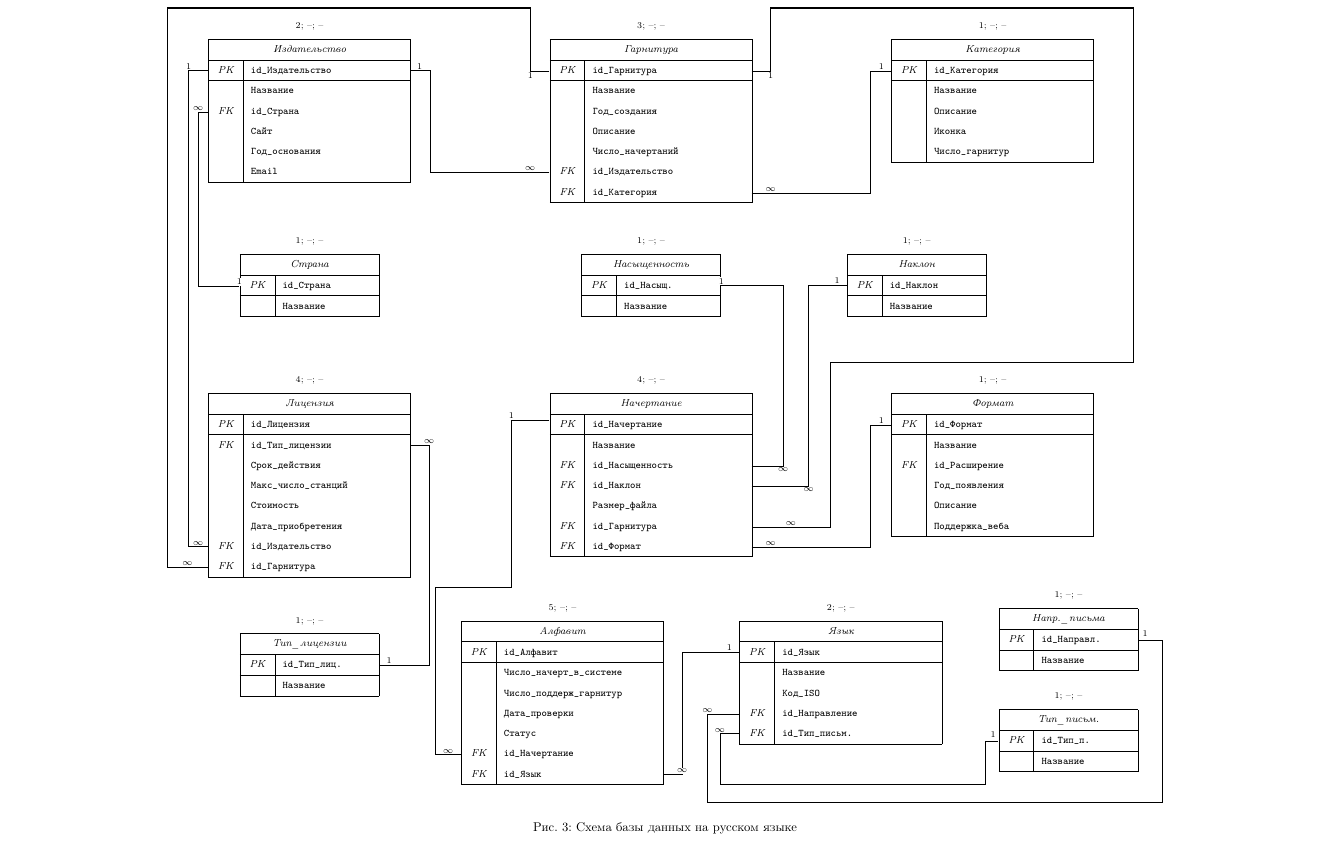
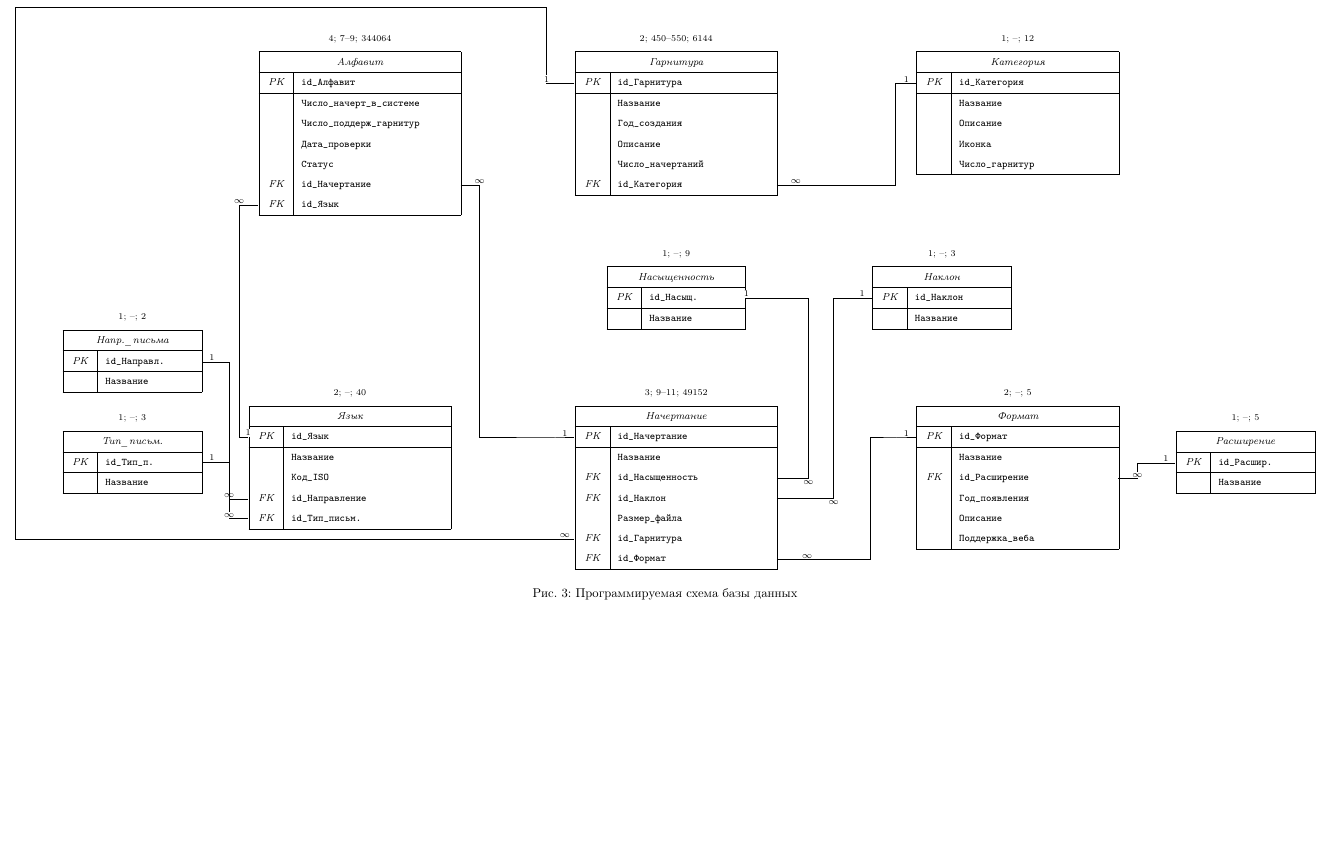
Before and after one commit to si1og/mcs-databases-sem4, a LaTeX document (report/tex/graphics/db-schema-small.tex): part of the page, cut at the place of the change, the shorter picture padded with empty space. Compiled offline with pdfLaTeX.

Commit message:
Revert "[refactor]: add tables to small db schema"
This reverts commit bfaa306e7a141ec69dc412e021cffab10c6eac00.

```diff
--- a/report/tex/graphics/db-schema-small.tex
+++ b/report/tex/graphics/db-schema-small.tex
@@ -68,16 +68,6 @@
 
 % === Ряд 1 ===
 
-\dbtable{pub}{0,10em}{
-    \SetCell[c=2]{c} Издательство & \\
-    PK & \tm{pub_pk}{id\_Издательство} \\
-       & Название \\
-    FK & \tm{pub_fk_country}{id\_Страна} \\
-       & Сайт \\
-       & Год\_основания \\
-       & Email \\
-}
-
 \dbtable{ff}{\tableHgap,10em}{
     \SetCell[c=2]{c} Гарнитура & \\
     PK & \tm{ff_pk}{id\_Гарнитура} \\
@@ -85,7 +75,6 @@
        & Год\_создания \\
        & Описание \\
        & Число\_начертаний \\
-    FK & \tm{ff_fk_pub}{id\_Издательство} \\
     FK & \tm{ff_fk_cat}{id\_Категория} \\
 }
 
@@ -99,18 +88,6 @@
 }
 
 % === Ряд 2 ===
-
-\dbtable{lic}{0,-18em}{
-    \SetCell[c=2]{c} Лицензия & \\
-    PK & \tm{lic_pk}{id\_Лицензия} \\
-    FK & \tm{lic_fk_lt}{id\_Тип\_лицензии} \\
-       & Срок\_действия \\
-       & Макс\_число\_станций \\
-       & Стоимость \\
-       & Дата\_приобретения \\
-    FK & \tm{lic_fk_pub}{id\_Издательство} \\
-    FK & \tm{lic_fk_ff}{id\_Гарнитура} \\
-}
 
 \dbtable{tf}{\tableHgap,-18em}{
     \SetCell[c=2]{c} Начертание & \\
@@ -135,16 +112,16 @@
 
 % === Ряд 3 ===
 
-\dbtable{lang}{42em,-36em}{
+\dbtable{lang}{1.2em,-18em}{
     \SetCell[c=2]{c} Язык & \\
     PK & \tm{lang_pk}{id\_Язык} \\
        & Название \\
-       & \tm{lang_fk_iso}{Код\_ISO} \\
+       & Код\_ISO \\
     FK & \tm{lang_fk_wd}{id\_Направление} \\
     FK & \tm{lang_fk_st}{id\_Тип\_письм.} \\
 }
 
-\dbtable{alph}{20em,-36em}{
+\dbtable{alph}{2em,10em}{
     \SetCell[c=2]{c} Алфавит & \\
     PK & \tm{alph_pk}{id\_Алфавит} \\
        & Число\_начерт\_в\_системе \\
@@ -157,27 +134,13 @@
 
 % ==================== СЛОВАРИ ====================
 
-% Левый край
-\dbdict{d_country}{0em,-7em}{
-    \SetCell[c=2]{c} Страна & \\
-    PK & \tm{d_country_pk}{id\_Страна} \\
-       & Название \\
-}
-
-\dbdict{d_lictype}{0em,-37em}{
-    \SetCell[c=2]{c} Тип\_лицензии & \\
-    PK & \tm{d_lictype_pk}{id\_Тип\_лиц.} \\
-       & Название \\
-}
-
-
-\dbdict{d_wd}{60em,-35em}{
+\dbdict{d_wd}{-16em,-12em}{
     \SetCell[c=2]{c} Напр.\_письма & \\
     PK & \tm{d_wd_pk}{id\_Направл.} \\
        & Название \\
 }
 
-\dbdict{d_st}{60em,-43em}{
+\dbdict{d_st}{-16em,-20em}{
     \SetCell[c=2]{c} Тип\_письм. & \\
     PK & \tm{d_st_pk}{id\_Тип\_п.} \\
        & Название \\
@@ -196,62 +159,49 @@
        & Название \\
 }
 
+% Правый край
+\dbdict{d_ext}{72em,-20em}{
+    \SetCell[c=2]{c} Расширение & \\
+    PK & \tm{d_ext_pk}{id\_Расшир.} \\
+       & Название \\
+}
+
 % ==================== СВЯЗИ ОСНОВНЫХ ТАБЛИЦ ====================
 
-% Гарнитура.id_Издательство → Издательство.id_Издательство
-\draw[lnk] ([xshift=\xWestShift]ff_fk_pub.west) -- ++(-\hgap,0) node[crd, above] {$\infty$}
-    |- ++(-\oneRowTablesLinkMargin, 0)
-    |- ([xshift={\hgap + \xEastShift}]pub_pk.west)
-    -- node[crd, above] {1} ([xshift=\xEastShift]pub_pk.west);
-
 % Гарнитура.id_Категория → Категория.id_Категория
-\draw[lnk] ([xshift=\xEastShift]ff_fk_cat.west) -- ++(\hgap,0) node[crd, above] {$\infty$}
-    |- ++(\oneRowTablesLinkMargin, 0)
+\draw[lnk] ([xshift=\xEastShift]ff_fk_cat.west)
+    -- ++(\hgap,0) node[crd, above] {$\infty$}
+    |- ++(\oneRowTablesLinkMargin,0)
     |- ([xshift={-\hgap + \xWestShift}]cat_pk.west)
     -- node[crd, above] {1} ([xshift=\xWestShift]cat_pk.west);
 
 % Гарнитура.id_Гарнитура → Начертание.id_Гарнитура
-\draw[lnk] ([xshift=\xEastShift]ff_pk.west) -- ++(\hgap,0) node[crd, below] {1}
-    |- ++(0, 5em) |- ++(28.7em, 0) |- ++(0, -28em) |- ++(-24em, 0)
-    |- node[crd, pos=0.75, above] {$\infty$} ([xshift=\xEastShift]tf_fk_ff.west);
-
-% Издательство.id_Издательство → Лицензия.id_Издательство
-\draw[lnk] ([xshift=\xWestShift]pub_pk.west) -- ++(-\hgap,0) node[crd, above] {1}
-    |- node[crd, pos=0.75, above] {$\infty$} ([xshift=\xWestShift]lic_fk_pub.west);
-
-% Гарнитура.id_Гарнитура → Лицензия.id_Гарнитура
-\draw[lnk] ([xshift=\xWestShift]ff_pk.west) -- ++(-\hgap,0) node[crd, below] {1}
-    |- ++(0, 5em) |- ++(-28.7em, 0) |- ++(0, -10em)
-    |- node[crd, pos=0.75, above] {$\infty$} ([xshift=\xWestShift]lic_fk_ff.west);
+\draw[lnk] ([xshift=\xWestShift]ff_pk.west)
+    -- ++(-2.2em,0) node[crd, above] {1}
+    |- ++(-42em,6em)
+    |- ([xshift={-\hgap + \xWestShift}]tf_fk_ff.west)
+    -- node[crd, above] {$\infty$} ([xshift=\xWestShift]tf_fk_ff.west);
 
 % Начертание.id_Формат → Формат.id_Формат
-\draw[lnk] ([xshift=\xEastShift]tf_fk_fmt.west) -- ++(\hgap,0) node[crd, above] {$\infty$}
-    |- ++(\oneRowTablesLinkMargin, 0)
+\draw[lnk] ([xshift=\xEastShift]tf_fk_fmt.west)
+    -- ++(2.4em,0) node[crd, above] {$\infty$}
+    |- ++(5em,0)
     |- ([xshift={-\hgap + \xWestShift}]fmt_pk.west)
     -- node[crd, above] {1} ([xshift=\xWestShift]fmt_pk.west);
 
-% Начертание.id_Начертание → Алфавит.id_Начертание
-\draw[lnk] ([xshift=\xWestShift, yshift=.4em]tf_pk.west) -- ++(-\hgap*2,0) node[crd, above] {1}
-    |- ++(0, -13.2em) |- ++(-6em, 0)
-    |- node[crd, pos=0.75, above] {$\infty$} ([xshift=\xWestShift]alph_fk_tf.west);
+% Алфавит.id_Начертание → Начертание.id_Начертание
+\draw[lnk] ([xshift=\xEastShift]alph_fk_tf.west)
+    -- ++(\hgap,0) node[crd, above] {$\infty$}
+    |- ([xshift={-\hgap + \xWestShift}]tf_pk.west)
+    -- node[crd, above] {1} ([xshift=\xWestShift]tf_pk.west);
 
 % Алфавит.id_Язык → Язык.id_Язык
-\draw[lnk] ([xshift=\xEastShift]alph_fk_lang.west)
-    -- ++(\hgap,0) node[crd, above] {$\infty$}
-    |- ([xshift={-\hgap + \xWestShift}]lang_pk.west)
+\draw[lnk] ([xshift=\xWestShift]alph_fk_lang.west)
+    -- ++(-\hgap,0) node[crd, above] {$\infty$}
+    |- ([xshift=\xWestShift]lang_pk.west)
     -- node[crd, above] {1} ([xshift=\xWestShift]lang_pk.west);
 
 % ==================== СВЯЗИ СЛОВАРЕЙ ====================
-
-% Издательство.id_Страна → Страна
-\draw[lnk] ([xshift=\xWestShift]pub_fk_country.west) -- ++(-\hgap/2,0) node[crd, above] {$\infty$}
-    |- ([xshift={\dxWestShift}]d_country_pk.west)
-    -- node[crd, above] {1} ([xshift=\dxWestShift]d_country_pk.west);
-
-% Лицензия.id_Тип_лицензии → Тип_лицензии
-\draw[lnk] ([xshift=\xEastShift]lic_fk_lt.west) -- ++(\hgap,0) node[crd, above] {$\infty$}
-    |- ([xshift={\hgap + \dxEastShift}]d_lictype_pk.west)
-    -- node[crd, above] {1} ([xshift=\dxEastShift]d_lictype_pk.west);
 
 % Начертание.id_Насыщенность → Насыщенность
 \draw[lnk] ([xshift=\xEastShift]tf_fk_w.west)
@@ -260,55 +210,55 @@
     -- node[crd, above] {1} ([xshift=\dxEastShift]d_weight_pk.west);
 
 % Начертание.id_Наклон → Наклон
-\draw[lnk] ([xshift=\xEastShift]tf_fk_sl.west) -- ++(\hgap*3,0) node[crd, below] {$\infty$}
+\draw[lnk] ([xshift=\xEastShift]tf_fk_sl.west)
+    -- ++(\hgap*3,0) node[crd, below] {$\infty$}
     |- ([xshift={-\hgap + \dxWestShift}]d_slope_pk.west)
     -- node[crd, above] {1} ([xshift=\dxWestShift]d_slope_pk.west);
 
+% Формат.id_Расширение → Расширение
+\draw[lnk] ([xshift=\xEastShift]fmt_fk_ext.west)
+    -- ++(\hgap,0) node[crd, above] {$\infty$}
+    |- ([xshift={-\hgap + \dxWestShift}]d_ext_pk.west)
+    -- node[crd, above] {1} ([xshift=\dxWestShift]d_ext_pk.west);
+
 % Язык.id_Направление → Направление_письма
 \draw[lnk] ([xshift=\xWestShift]lang_fk_wd.west)
-    -- ++(-\hgap -1em,0) node[crd, above] {$\infty$}
-    |- ++ (0, -7em)
-    |- ++ (36em, 0)
-    |- ([xshift={\dxEastShift}]d_wd_pk.west)
-    -- node[crd, above, pos=0.85, xshift=0.5em, yshift=0.15em] {1}
-        ([xshift=\dxEastShift]d_wd_pk.west);
+    -- ++(-\hgap,0) node[crd, above] {$\infty$}
+    |- ([xshift={\hgap + \dxEastShift}]d_wd_pk.west)
+    -- node[crd, above] {1} ([xshift=\dxEastShift]d_wd_pk.west);
 
 % Язык.id_Тип_письм. → Тип_письменности
 \draw[lnk] ([xshift=\xWestShift]lang_fk_st.west)
     -- ++(-\hgap,0) node[crd, above] {$\infty$}
-    |- ++ (0, -4em)
-    |- ++ (21em, 0)
-    |- ([xshift={\xWestShift}]d_st_pk.west)
-    -- node[crd, above, pos=0.15, xshift=-0.4em, yshift=0.15em] {1}
-        ([xshift=\dxWestShift]d_st_pk.west);
+    |- ([xshift={\hgap + \dxEastShift}]d_st_pk.west)
+    -- node[crd, above] {1} ([xshift=\dxEastShift]d_st_pk.west);
 
-% Уровень 1
-\node[ann, above=0.3em of cat] {1; --; --};
-\node[ann, above=0.3em of fmt] {1; --; --};
-% все словари тоже 1
 
-% Уровень 2
-\node[ann, above=0.3em of pub] {2; --; --};
-\node[ann, above=0.3em of lang] {2; --; --};
+% ==================== УРОВНИ, ДИАПАЗОН КОЭФФИЦИЕНТА, КОЛИЧЕСТВО ЗАПИСЕЙ ====================
 
-% Уровень 3
-\node[ann, above=0.3em of ff] {3; --; --};
+% Формат подписи:
+% уровень; диапазон коэффициента; количество записей
 
-% Уровень 4
-\node[ann, above=0.3em of tf] {4; --; --};
-\node[ann, above=0.3em of lic] {4; --; --};
+% Базовая таблица
+\node[ann, above=0.3em of cat] {1; --; 12};
 
-% Уровень 5
-\node[ann, above=0.3em of alph] {5; --; --};
+% Словари
+\node[ann, above=0.3em of d_wd] {1; --; 2};
+\node[ann, above=0.3em of d_st] {1; --; 3};
+\node[ann, above=0.3em of d_weight] {1; --; 9};
+\node[ann, above=0.3em of d_slope] {1; --; 3};
+\node[ann, above=0.3em of d_ext] {1; --; 5};
 
-\node[ann, above=0.3em of d_country] {1; --; --};
-\node[ann, above=0.3em of d_lictype] {1; --; --};
-\node[ann, above=0.3em of d_wd] {1; --; --};
-\node[ann, above=0.3em of d_st] {1; --; --};
-\node[ann, above=0.3em of d_weight] {1; --; --};
-\node[ann, above=0.3em of d_slope] {1; --; --};
+% Таблицы, зависящие от словарей
+\node[ann, above=0.3em of fmt] {2; --; 5};
+\node[ann, above=0.3em of lang] {2; --; 40};
+
+% Производные таблицы
+\node[ann, above=0.3em of ff] {2; 450--550; 6144};
+\node[ann, above=0.3em of tf] {3; 9--11; 49152};
+\node[ann, above=0.3em of alph] {4; 7--9; 344064};
 
 \end{tikzpicture}
-\caption{Схема базы данных на русском языке}
+\caption{Программируемая схема базы данных}
 \end{figure}
 \end{document}
```
Also changed, not shown: report/tex/graphics/db-schema-small.pdf, report/tex/graphics/db-schema.pdf.
